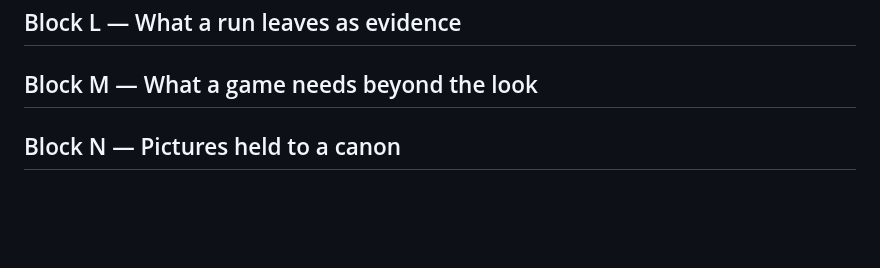
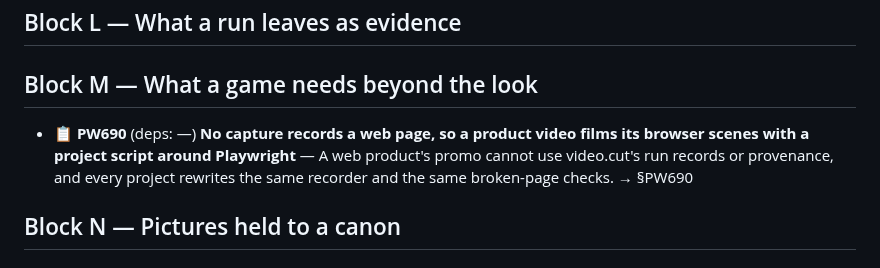
Before and after one commit to alegauss/polyweave, a Markdown page: docs/ROADMAP.md, the part around the change. GitHub-like rendering; blank space fills up the shorter version.

```diff
--- a/docs/ROADMAP.md
+++ b/docs/ROADMAP.md
@@ -25,6 +25,8 @@
 ## Block L — What a run leaves as evidence
 
 ## Block M — What a game needs beyond the look
+
+- 📋 **PW690** (deps: —) **No capture records a web page, so a product video films its browser scenes with a project script around Playwright** — A web product's promo cannot use video.cut's run records or provenance, and every project rewrites the same recorder and the same broken-page checks. → §PW690
 
 ## Block N — Pictures held to a canon
 
```
Also changed, not shown: docs/IMPROVEMENTS.md (+26 -0 lines).
